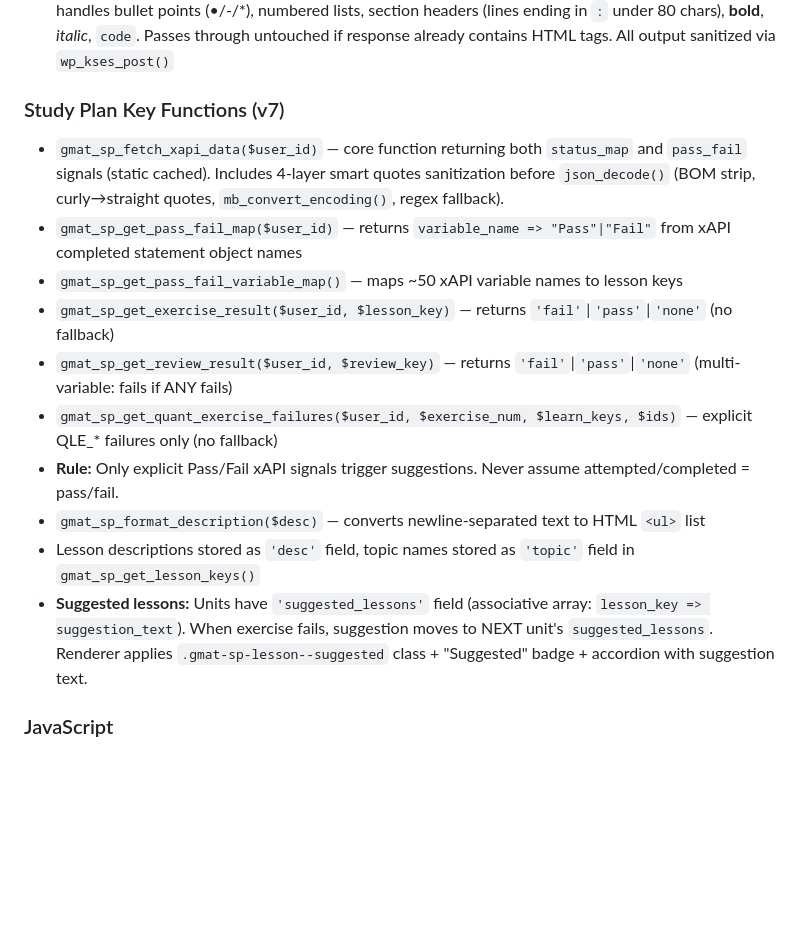
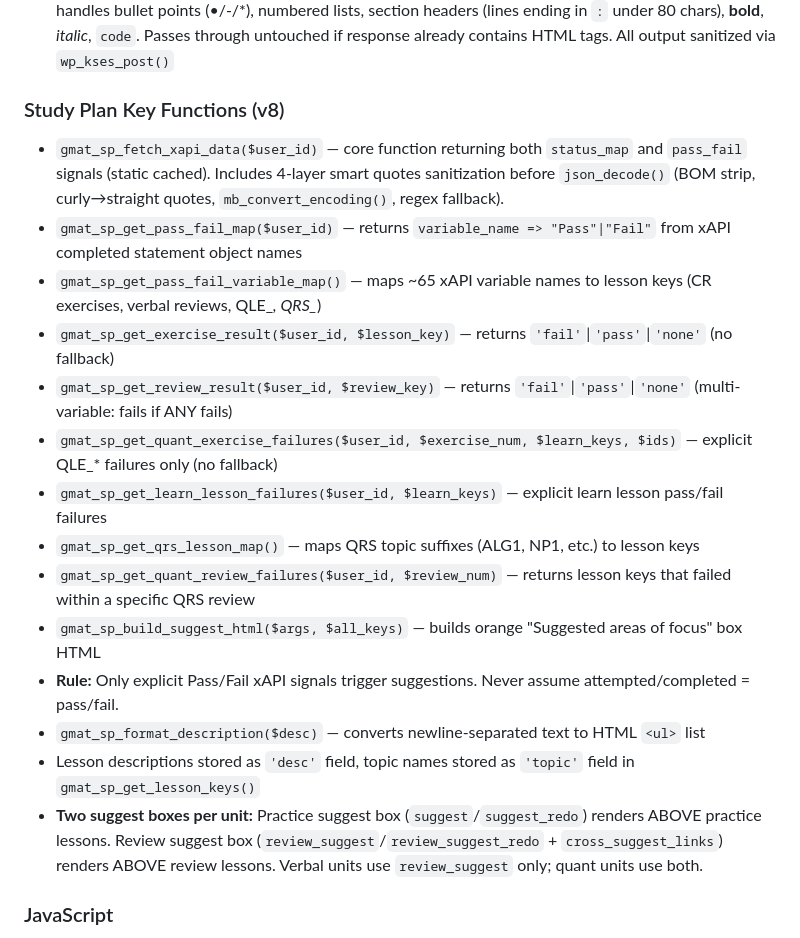
Before and after one commit to Omendra123Rajput/gurutor-dev, a Markdown page: .claude/CLAUDE.md, the part around the change. GitHub-like rendering; blank space fills up the shorter version.

```diff
--- a/.claude/CLAUDE.md
+++ b/.claude/CLAUDE.md
@@ -68,17 +68,21 @@ All includes are in `functions.php` lines 21-30. Some may be commented out durin
 - Score field name is `overall` (NOT `total`) — critical for cross-module consistency
 - Chatbox response formatting: `gmat_chatbox_format_reply()` converts plain-text AI replies to HTML — handles bullet points (•/-/*), numbered lists, section headers (lines ending in `:` under 80 chars), **bold**, *italic*, `code`. Passes through untouched if response already contains HTML tags. All output sanitized via `wp_kses_post()`
 
-### Study Plan Key Functions (v7)
+### Study Plan Key Functions (v8)
 - `gmat_sp_fetch_xapi_data($user_id)` — core function returning both `status_map` and `pass_fail` signals (static cached). Includes 4-layer smart quotes sanitization before `json_decode()` (BOM strip, curly→straight quotes, `mb_convert_encoding()`, regex fallback).
 - `gmat_sp_get_pass_fail_map($user_id)` — returns `variable_name => "Pass"|"Fail"` from xAPI completed statement object names
-- `gmat_sp_get_pass_fail_variable_map()` — maps ~50 xAPI variable names to lesson keys
+- `gmat_sp_get_pass_fail_variable_map()` — maps ~65 xAPI variable names to lesson keys (CR exercises, verbal reviews, QLE_*, QRS_*)
 - `gmat_sp_get_exercise_result($user_id, $lesson_key)` — returns `'fail'`|`'pass'`|`'none'` (no fallback)
 - `gmat_sp_get_review_result($user_id, $review_key)` — returns `'fail'`|`'pass'`|`'none'` (multi-variable: fails if ANY fails)
 - `gmat_sp_get_quant_exercise_failures($user_id, $exercise_num, $learn_keys, $ids)` — explicit QLE_* failures only (no fallback)
+- `gmat_sp_get_learn_lesson_failures($user_id, $learn_keys)` — explicit learn lesson pass/fail failures
+- `gmat_sp_get_qrs_lesson_map()` — maps QRS topic suffixes (ALG1, NP1, etc.) to lesson keys
+- `gmat_sp_get_quant_review_failures($user_id, $review_num)` — returns lesson keys that failed within a specific QRS review
+- `gmat_sp_build_suggest_html($args, $all_keys)` — builds orange "Suggested areas of focus" box HTML
 - **Rule:** Only explicit Pass/Fail xAPI signals trigger suggestions. Never assume attempted/completed = pass/fail.
 - `gmat_sp_format_description($desc)` — converts newline-separated text to HTML `<ul>` list
 - Lesson descriptions stored as `'desc'` field, topic names stored as `'topic'` field in `gmat_sp_get_lesson_keys()`
-- **Suggested lessons:** Units have `'suggested_lessons'` field (associative array: `lesson_key => suggestion_text`). When exercise fails, suggestion moves to NEXT unit's `suggested_lessons`. Renderer applies `.gmat-sp-lesson--suggested` class + "Suggested" badge + accordion with suggestion text.
+- **Two suggest boxes per unit:** Practice suggest box (`suggest`/`suggest_redo`) renders ABOVE practice lessons. Review suggest box (`review_suggest`/`review_suggest_redo` + `cross_suggest_links`) renders ABOVE review lessons. Verbal units use `review_suggest` only; quant units use both.
 
 ### JavaScript
 - All JS wraps in `(function($) { 'use strict'; ... })(jQuery);` IIFE
```
Also changed, not shown: context.md (+34 -18 lines).
